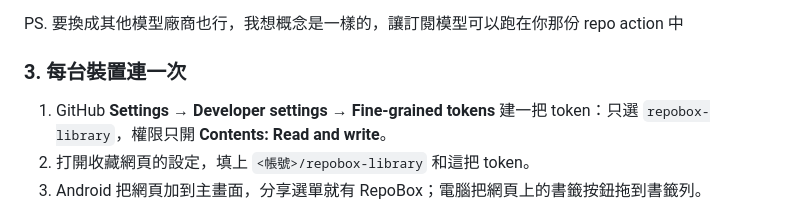
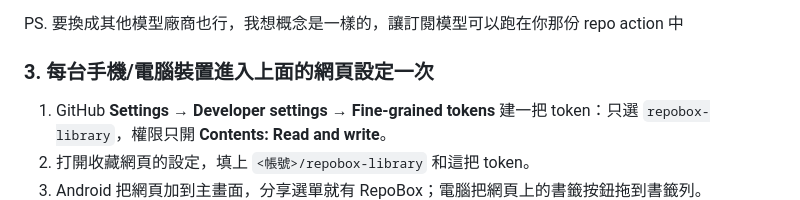
Before and after one commit to Eddycollab/github-collective-hub, a Markdown page: README.md, the part around the change. Drawn GitHub-style.

```diff
--- a/README.md
+++ b/README.md
@@ -46,7 +46,7 @@
 
 PS. 要換成其他模型廠商也行，我想概念是一樣的，讓訂閱模型可以跑在你那份 repo action 中
 
-### 3. 每台裝置連一次
+### 3. 每台手機/電腦裝置進入上面的網頁設定一次
 
 1. GitHub **Settings → Developer settings → Fine-grained tokens** 建一把 token：只選 `repobox-library`，權限只開 **Contents: Read and write**。
 2. 打開收藏網頁的設定，填上 `<帳號>/repobox-library` 和這把 token。
```
